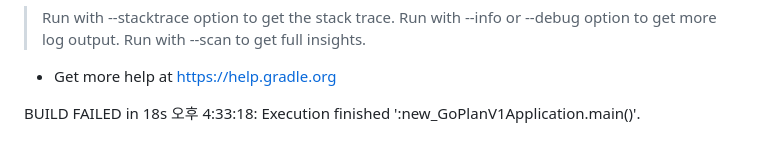
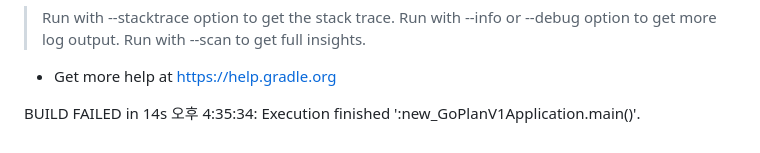
Before and after one commit to 100-danong/html-test, a Markdown page: README.md, the part around the change printed below. Drawn GitHub-style.

```diff
--- a/README.md
+++ b/README.md
@@ -267,5 +267,5 @@ Execution failed for task ':new_GoPlanV1Application.main()'.
 
 * Get more help at https://help.gradle.org
 
-BUILD FAILED in 18s
-오후 4:33:18: Execution finished ':new_GoPlanV1Application.main()'.
+BUILD FAILED in 14s
+오후 4:35:34: Execution finished ':new_GoPlanV1Application.main()'.
```
Also changed, not shown: other parts of README.md (+97 -97 lines).
